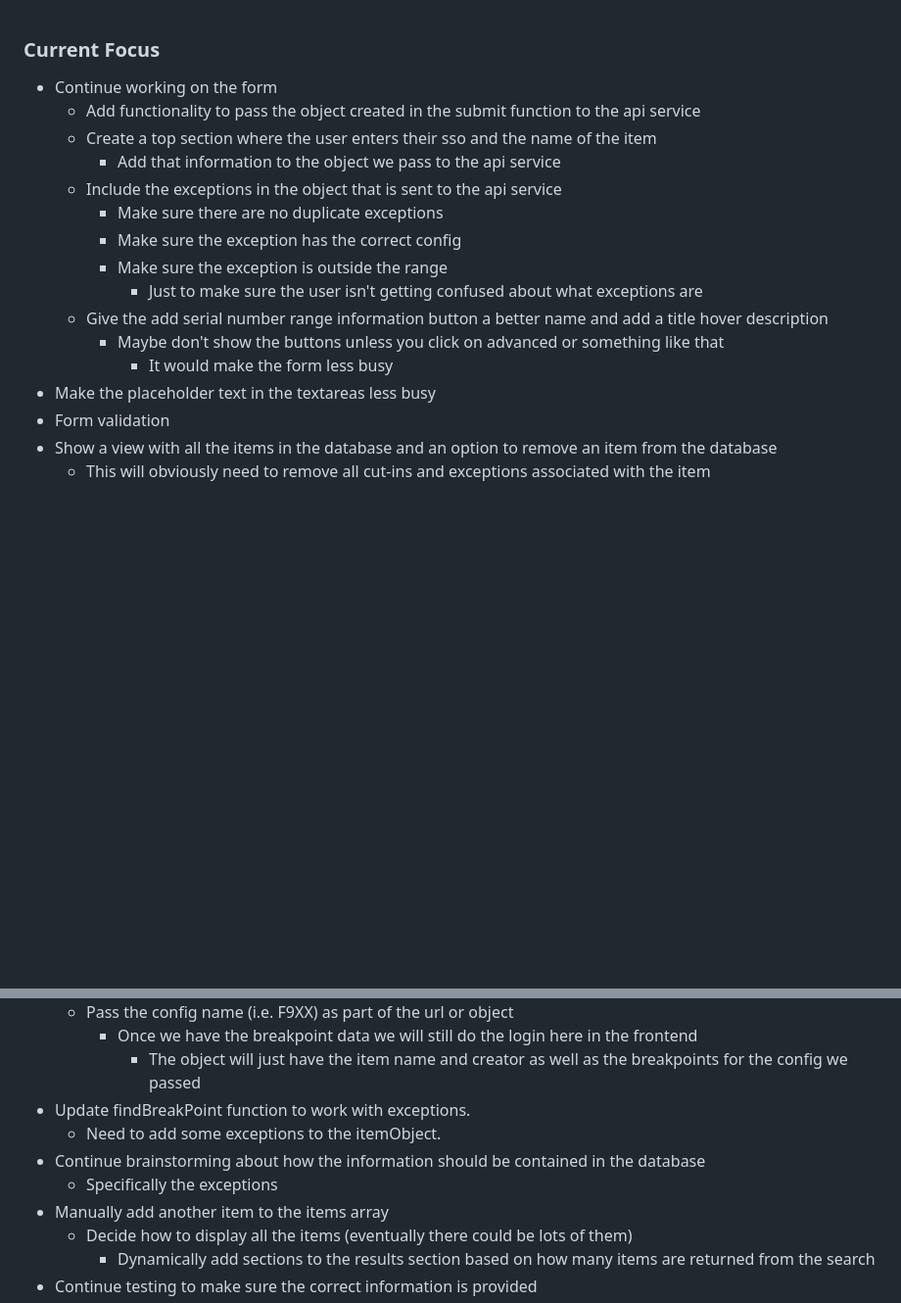
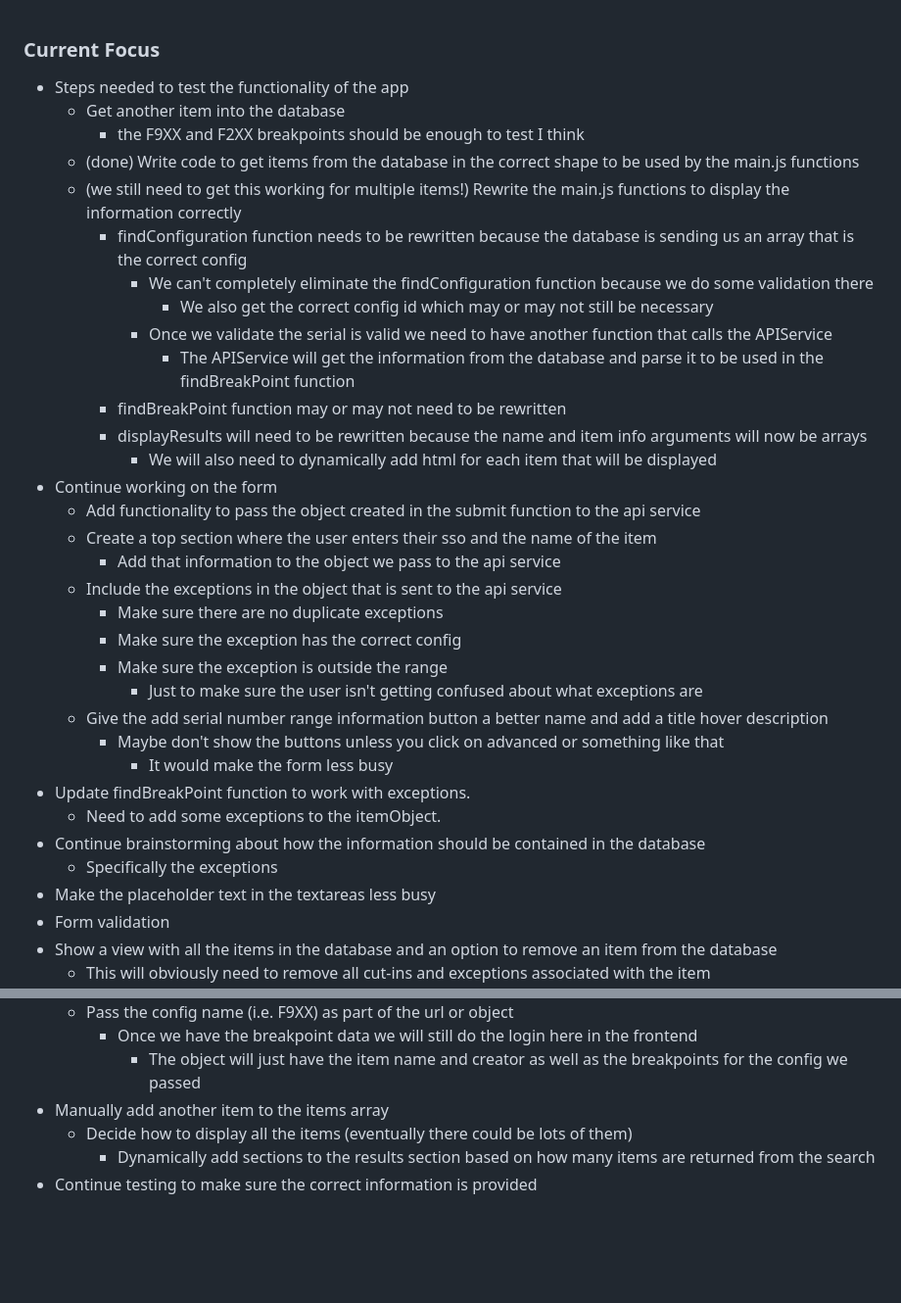
Before and after one commit to ko9x/hvc-project, a Markdown page: TODO.md, 2 parts joined by grey strips. Shown: that part at 98% size. Rendered like a GitHub page; blank space fills up the shorter version.

Commit message:
Updated todo

```diff
--- a/TODO.md
+++ b/TODO.md
@@ -1,4 +1,17 @@
 ### Current Focus
+* Steps needed to test the functionality of the app
+    * Get another item into the database
+        * the F9XX and F2XX breakpoints should be enough to test I think
+    * (done) Write code to get items from the database in the correct shape to be used by the main.js functions
+    * (we still need to get this working for multiple items!) Rewrite the main.js functions to display the information correctly
+        * findConfiguration function needs to be rewritten because the database is sending us an array that is the correct config
+            * We can't completely eliminate the findConfiguration function because we do some validation there
+                * We also get the correct config id which may or may not still be necessary
+            * Once we validate the serial is valid we need to have another function that calls the APIService
+                * The APIService will get the information from the database and parse it to be used in the findBreakPoint function
+        * findBreakPoint function may or may not need to be rewritten
+        * displayResults will need to be rewritten because the name and item info arguments will now be arrays
+            * We will also need to dynamically add html for each item that will be displayed
 * Continue working on the form
     * Add functionality to pass the object created in the submit function to the api service
     * Create a top section where the user enters their sso and the name of the item
@@ -11,6 +24,10 @@
     * Give the add serial number range information button a better name and add a title hover description
         * Maybe don't show the buttons unless you click on advanced or something like that
             * It would make the form less busy
+* Update findBreakPoint function to work with exceptions.
+    * Need to add some exceptions to the itemObject.
+* Continue brainstorming about how the information should be contained in the database
+    * Specifically the exceptions
 * Make the placeholder text in the textareas less busy
 * Form validation
 * Show a view with all the items in the database and an option to remove an item from the database
@@ -25,10 +42,6 @@
     * Pass the config name (i.e. F9XX) as part of the url or object
         * Once we have the breakpoint data we will still do the login here in the frontend
             * The object will just have the item name and creator as well as the breakpoints for the config we passed
-* Update findBreakPoint function to work with exceptions.
-    * Need to add some exceptions to the itemObject.
-* Continue brainstorming about how the information should be contained in the database
-    * Specifically the exceptions
 * Manually add another item to the items array
     * Decide how to display all the items (eventually there could be lots of them)
         * Dynamically add sections to the results section based on how many items are returned from the search
```
